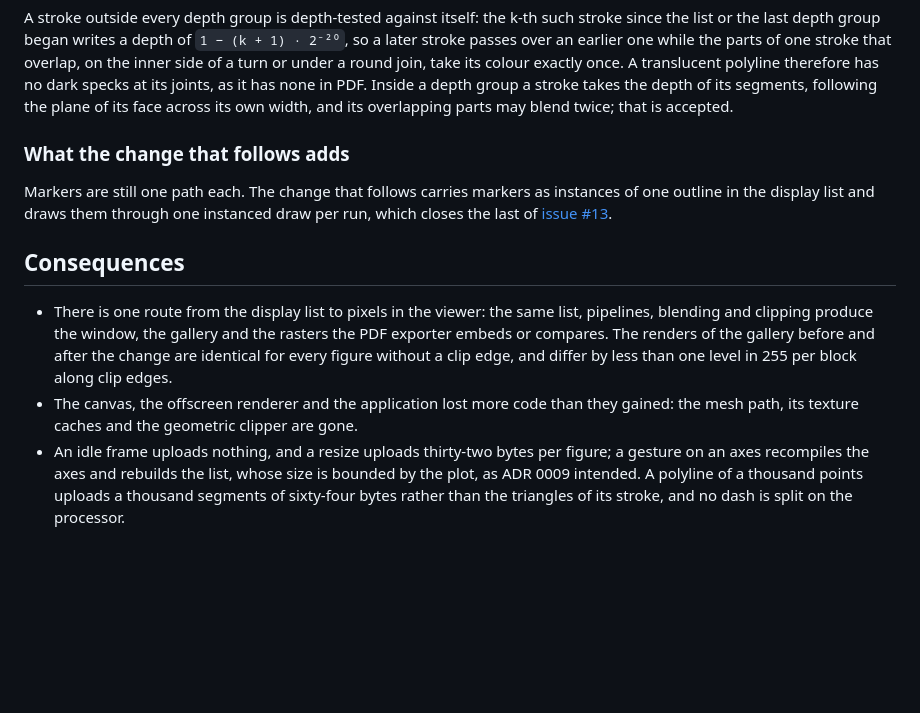
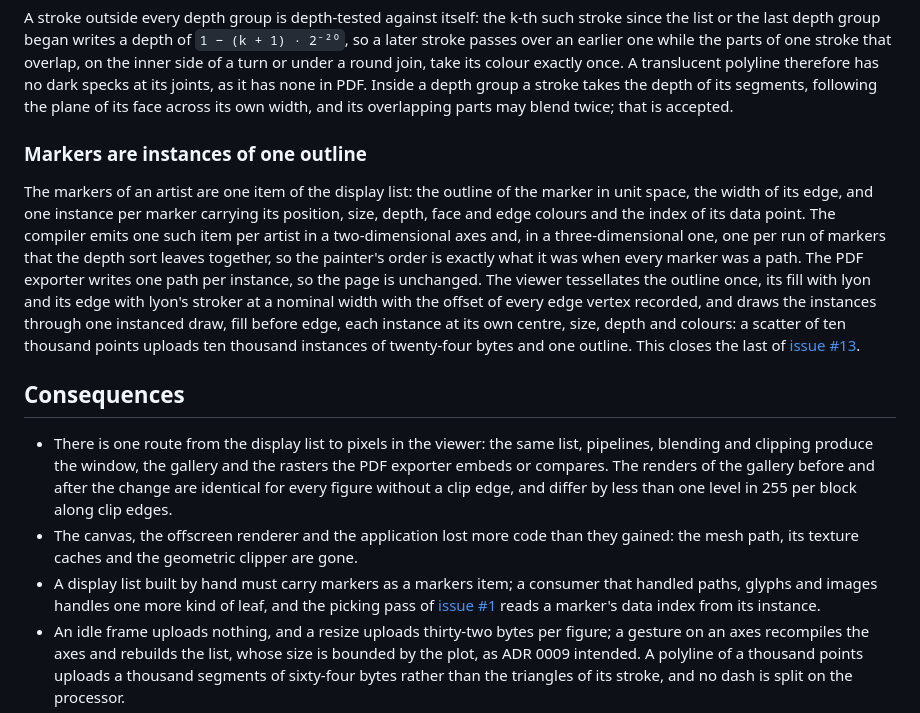
Before and after one commit to thclark/ironlab, a Markdown page: docs/adrs/0014-wgpu-canvas.md, the part around the change. Drawn GitHub-style; blank space fills up the shorter version.

```diff
--- a/docs/adrs/0014-wgpu-canvas.md
+++ b/docs/adrs/0014-wgpu-canvas.md
@@ -32,14 +32,15 @@ A stroked path is not tessellated. The canvas flattens each subpath into a polyl
 
 A stroke outside every depth group is depth-tested against itself: the k-th such stroke since the list or the last depth group began writes a depth of `1 − (k + 1) · 2⁻²⁰`, so a later stroke passes over an earlier one while the parts of one stroke that overlap, on the inner side of a turn or under a round join, take its colour exactly once. A translucent polyline therefore has no dark specks at its joints, as it has none in PDF. Inside a depth group a stroke takes the depth of its segments, following the plane of its face across its own width, and its overlapping parts may blend twice; that is accepted.
 
-### What the change that follows adds
+### Markers are instances of one outline
 
-Markers are still one path each. The change that follows carries markers as instances of one outline in the display list and draws them through one instanced draw per run, which closes the last of [issue #13](https://github.com/thclark/ironlab/issues/13).
+The markers of an artist are one item of the display list: the outline of the marker in unit space, the width of its edge, and one instance per marker carrying its position, size, depth, face and edge colours and the index of its data point. The compiler emits one such item per artist in a two-dimensional axes and, in a three-dimensional one, one per run of markers that the depth sort leaves together, so the painter's order is exactly what it was when every marker was a path. The PDF exporter writes one path per instance, so the page is unchanged. The viewer tessellates the outline once, its fill with lyon and its edge with lyon's stroker at a nominal width with the offset of every edge vertex recorded, and draws the instances through one instanced draw, fill before edge, each instance at its own centre, size, depth and colours: a scatter of ten thousand points uploads ten thousand instances of twenty-four bytes and one outline. This closes the last of [issue #13](https://github.com/thclark/ironlab/issues/13).
 
 ## Consequences
 
 - There is one route from the display list to pixels in the viewer: the same list, pipelines, blending and clipping produce the window, the gallery and the rasters the PDF exporter embeds or compares. The renders of the gallery before and after the change are identical for every figure without a clip edge, and differ by less than one level in 255 per block along clip edges.
 - The canvas, the offscreen renderer and the application lost more code than they gained: the mesh path, its texture caches and the geometric clipper are gone.
+- A display list built by hand must carry markers as a markers item; a consumer that handled paths, glyphs and images handles one more kind of leaf, and the picking pass of [issue #1](https://github.com/thclark/ironlab/issues/1) reads a marker's data index from its instance.
 - An idle frame uploads nothing, and a resize uploads thirty-two bytes per figure; a gesture on an axes recompiles the axes and rebuilds the list, whose size is bounded by the plot, as ADR 0009 intended. A polyline of a thousand points uploads a thousand segments of sixty-four bytes rather than the triangles of its stroke, and no dash is split on the processor.
 - The strokes the viewer draws and the strokes a PDF reader draws are two implementations of one contract; the comparison tests render every join, cap and dash pattern through both and require the same picture within the tolerances the dense-surface exports use.
 - Clip edges are whole pixels rather than anti-aliased, which moves a plot's edge by at most a pixel and identically in every backend.
```
Also changed, not shown: docs/reference/architecture.md (+3 -2 lines).
